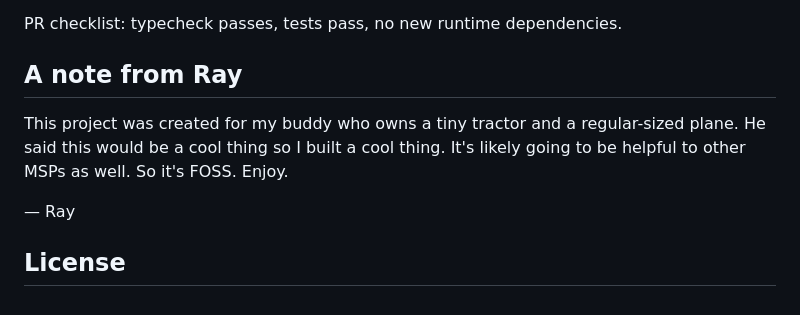
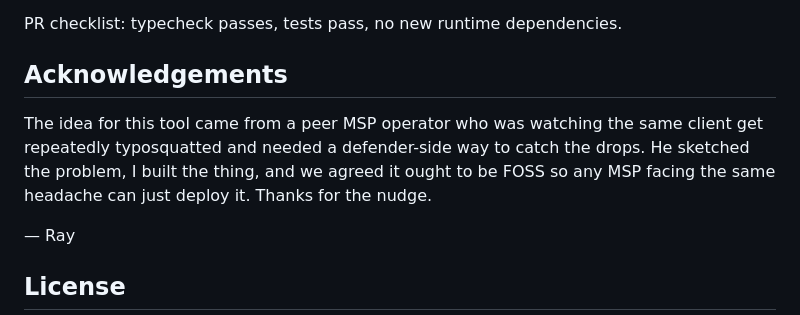
Before and after one commit to oitray/domain-drop-watcher, a Markdown page: README.md, the part around the change. Drawn GitHub-style.

Commit message:
docs: reframe closing note as idea attribution (868jc7eh7)
Swaps the personal-blog-style Ray note for a cleaner acknowledgements
section crediting the peer MSP operator who identified the need.

Co-Authored-By: Claude Opus 4.7 <noreply@anthropic.com>

```diff
--- a/README.md
+++ b/README.md
@@ -312,9 +312,9 @@ Conventions:
 
 PR checklist: typecheck passes, tests pass, no new runtime dependencies.
 
-## A note from Ray
+## Acknowledgements
 
-This project was created for my buddy who owns a tiny tractor and a regular-sized plane. He said this would be a cool thing so I built a cool thing. It's likely going to be helpful to other MSPs as well. So it's FOSS. Enjoy.
+The idea for this tool came from a peer MSP operator who was watching the same client get repeatedly typosquatted and needed a defender-side way to catch the drops. He sketched the problem, I built the thing, and we agreed it ought to be FOSS so any MSP facing the same headache can just deploy it. Thanks for the nudge.
 
 — Ray
 
```
